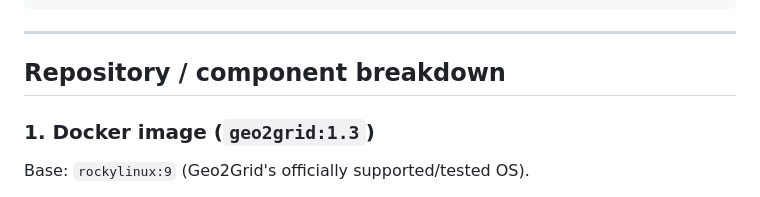
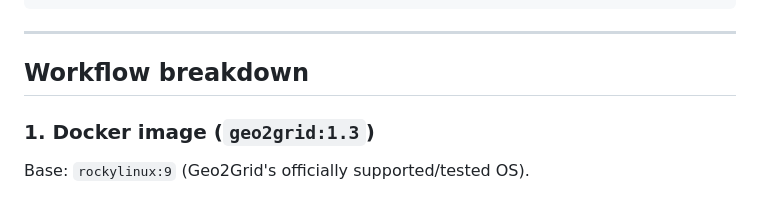
Before and after one commit to maxkup14/slovakclouds-site, a Markdown page: README.md, the part around the change. GitHub-like rendering.

```diff
--- a/README.md
+++ b/README.md
@@ -82,7 +82,7 @@ no manual intervention required once set up.
 
 ---
 
-## Repository / component breakdown
+## Workflow breakdown
 
 ### 1. Docker image (`geo2grid:1.3`)
 
```
